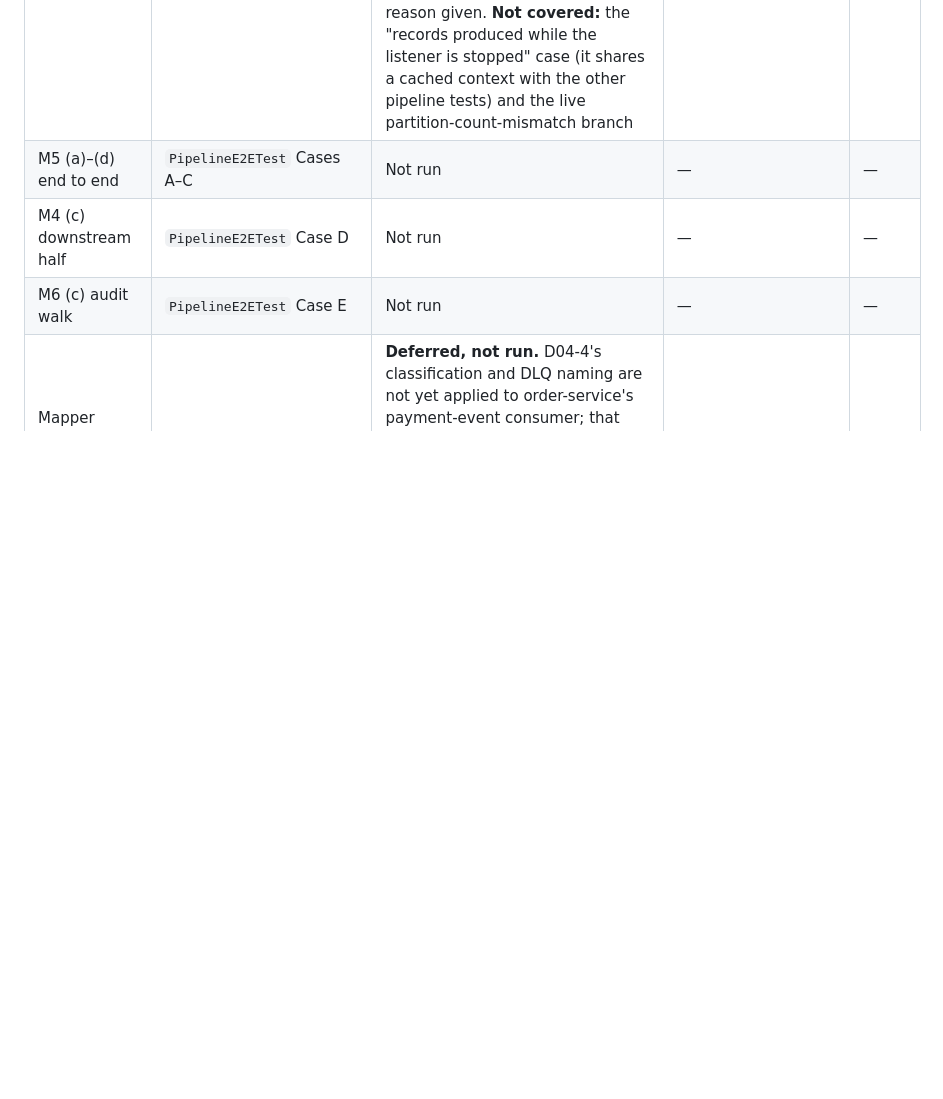
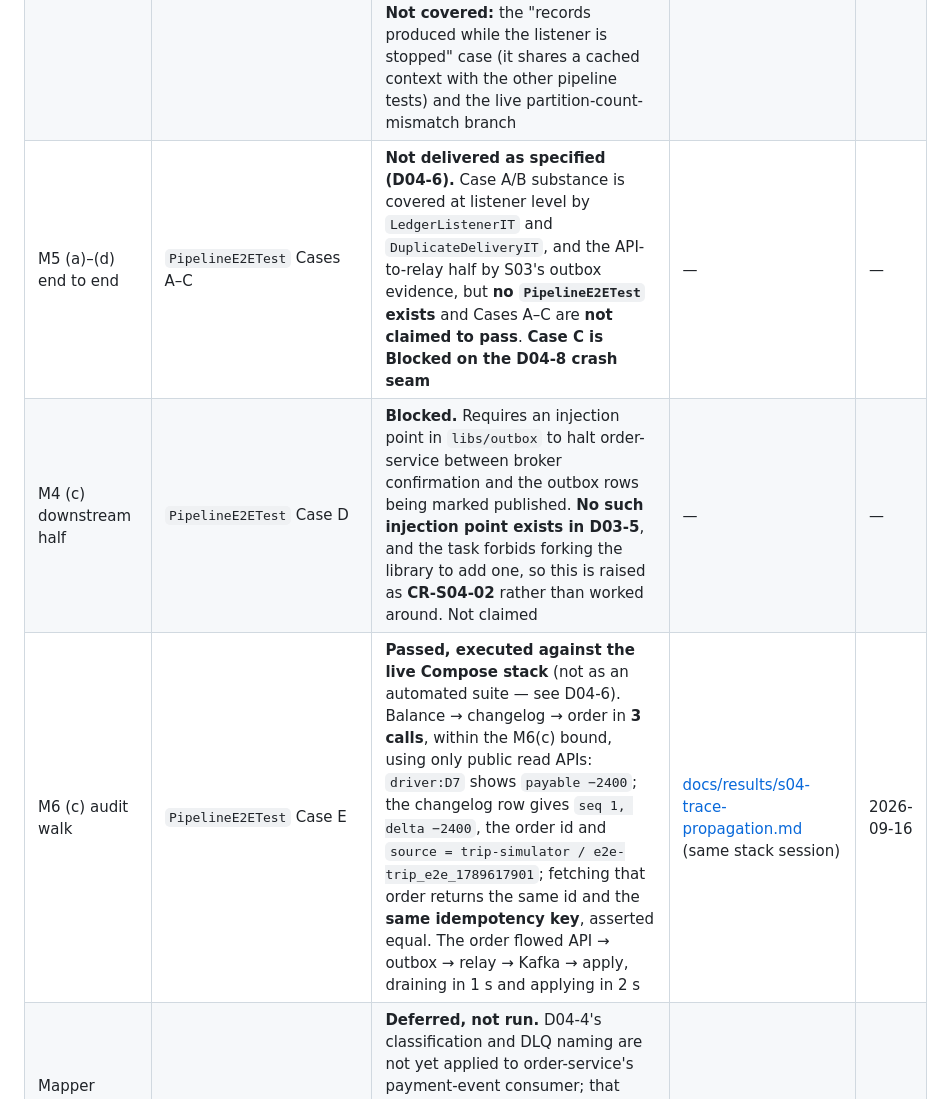
Before and after one commit to ai-calypse/zerosum-ledger, a Markdown page: docs/step_04_kafka_pipeline.md, the part around one of its changes. Rendered like a GitHub page; blank space fills up the shorter version.

```diff
--- a/docs/step_04_kafka_pipeline.md
+++ b/docs/step_04_kafka_pipeline.md
@@ -681,7 +682,7 @@ Related master risks: R2 (correctness under redelivery), R3 (hot-entity ceiling)
 | Freshness contract | `FreshnessCalculatorTest`, `FreshnessIT`, `FreshnessContractTest` | **Passed** (7 + 3 + 1 tests). Unit: uncommitted partitions count from earliest not zero, zero lag is not listed as lagging, per-partition lag is reported so one stuck partition cannot hide in a total, an offset below the log start is an **error** rather than a small lag, one bad partition fails the whole measurement, a future timestamp clamps to zero. Integration: a caught-up ledger reports zero lag and zero age with every partition present. **Fail-closed proven through HTTP** — the contract test's context has no broker, so the endpoint takes its error path and the response still validates against the `Freshness` schema with the numbers null and a reason given. **Not covered:** the "records produced while the listener is stopped" case (it shares a cached context with the other pipeline tests) and the live partition-count-mismatch branch | [docs/results/s04/s04-t04-freshness.txt](results/s04/s04-t04-freshness.txt) | 2026-09-16 |
-| M5 (a)–(d) end to end | `PipelineE2ETest` Cases A–C | Not run | — | — |
-| M4 (c) downstream half | `PipelineE2ETest` Case D | Not run | — | — |
-| M6 (c) audit walk | `PipelineE2ETest` Case E | Not run | — | — |
+| M5 (a)–(d) end to end | `PipelineE2ETest` Cases A–C | **Not delivered as specified (D04-6).** Case A/B substance is covered at listener level by `LedgerListenerIT` and `DuplicateDeliveryIT`, and the API-to-relay half by S03's outbox evidence, but **no `PipelineE2ETest` exists** and Cases A–C are **not claimed to pass**. **Case C is Blocked on the D04-8 crash seam** | — | — |
+| M4 (c) downstream half | `PipelineE2ETest` Case D | **Blocked.** Requires an injection point in `libs/outbox` to halt order-service between broker confirmation and the outbox rows being marked published. **No such injection point exists in D03-5**, and the task forbids forking the library to add one, so this is raised as **CR-S04-02** rather than worked around. Not claimed | — | — |
+| M6 (c) audit walk | `PipelineE2ETest` Case E | **Passed, executed against the live Compose stack** (not as an automated suite — see D04-6). Balance → changelog → order in **3 calls**, within the M6(c) bound, using only public read APIs: `driver:D7` shows `payable −2400`; the changelog row gives `seq 1, delta −2400`, the order id and `source = trip-simulator / e2e-trip_e2e_1789617901`; fetching that order returns the same id and the **same idempotency key**, asserted equal. The order flowed API → outbox → relay → Kafka → apply, draining in 1 s and applying in 2 s | [docs/results/s04-trace-propagation.md](results/s04-trace-propagation.md) (same stack session) | 2026-09-16 |
 | Mapper consumer poison policy | `MapperPoisonIT` | **Deferred, not run.** D04-4's classification and DLQ naming are not yet applied to order-service's payment-event consumer; that consumer quarantines in its own table (S03-T07) but still does not dead-letter, because a producer in its package would trip the M4(b) publish-path rule. Not claimed | — | — |
 | Manual re-publish runbook step | Runbook dry run (T03) | **Partial.** The procedure is written — [docs/runbook.md](runbook.md), **created by this task**, since the step assumed the file existed and it did not: find the unresolved row, read its `error_code`, recover the original bytes from the quarantine row or the DLQ headers, re-publish under the original order-group key, confirm through `applied_orders`, then resolve with an `UPDATE` (never a `DELETE`, which the runtime role lacks). **The dry run was not executed**, so the steps are unverified in practice | [docs/runbook.md](runbook.md) | 2026-09-16 |
 | Trace propagation | T06 check against the compose stack | Not run | — | — |
```
Also changed, not shown: other parts of docs/step_04_kafka_pipeline.md (+11 -2 lines), docs/results/s04-trace-propagation.md (added, +69 -0 lines).
